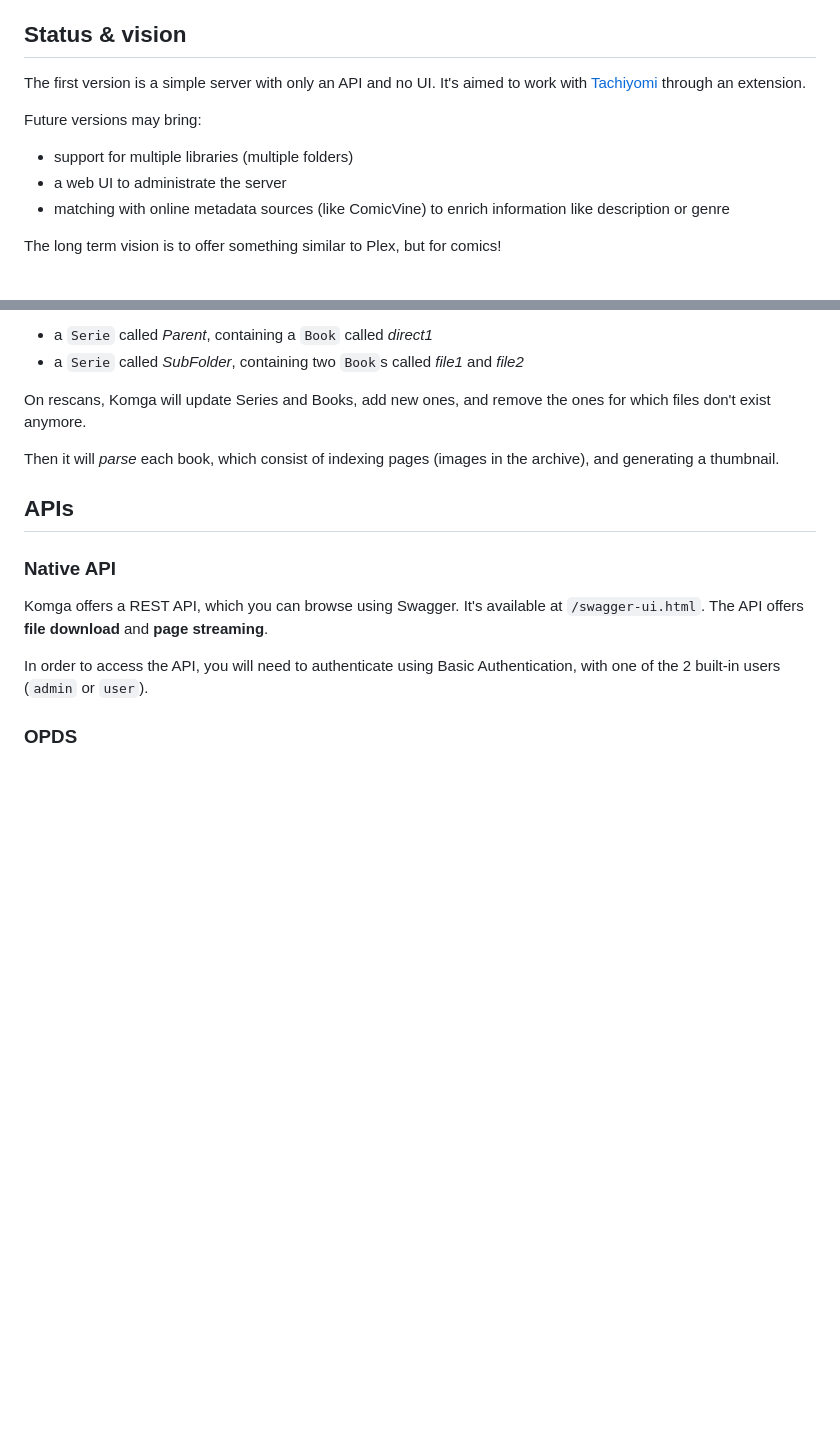
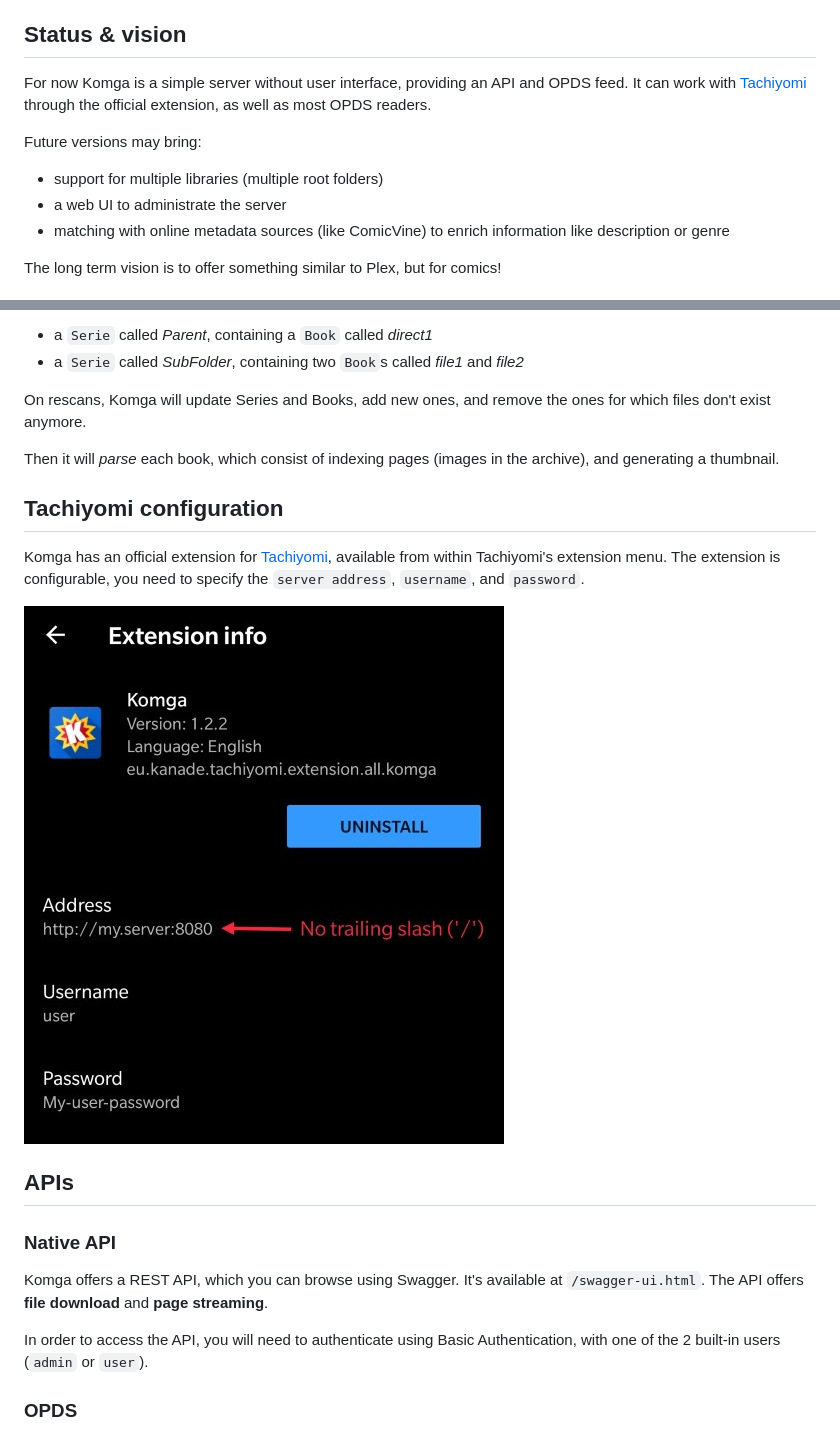
Before and after one commit to gotson/komga, a Markdown page: README.md, 2 parts joined by grey strips. Rendered like a GitHub page; pictures changed too: .github/readme-images/tachiyomi-extension-configuration.jpg (added); blank space fills up the shorter version.

Commit message:
add documentation on how to configure Tachiyomi extension [ci skip]

```diff
--- a/README.md
+++ b/README.md
@@ -17,12 +17,11 @@ Komga just started, and for now it can:
 
 ## Status & vision
 
-The first version is a simple server with only an API and no UI.
-It's aimed to work with [Tachiyomi](https://github.com/inorichi/tachiyomi) through an extension.
+For now Komga is a simple server without user interface, providing an API and OPDS feed. It can work with [Tachiyomi](https://github.com/inorichi/tachiyomi) through the official extension, as well as most OPDS readers.
 
 Future versions may bring:
 
-- support for multiple libraries (multiple folders)
+- support for multiple libraries (multiple root folders)
 - a web UI to administrate the server
 - matching with online metadata sources (like ComicVine) to enrich information like description or genre
 
@@ -99,6 +98,13 @@ On rescans, Komga will update Series and Books, add new ones, and remove the one
 
 Then it will _parse_ each book, which consist of indexing pages (images in the archive), and generating a thumbnail.
 
+## Tachiyomi configuration
+
+Komga has an official extension for [Tachiyomi](https://github.com/inorichi/tachiyomi), available from within Tachiyomi's extension menu.
+The extension is configurable, you need to specify the `server address`, `username`, and `password`.
+
+![tachiyomi extension configuration screenshot](./.github/readme-images/tachiyomi-extension-configuration.jpg)
+
 ## APIs
 
 ### Native API
```
